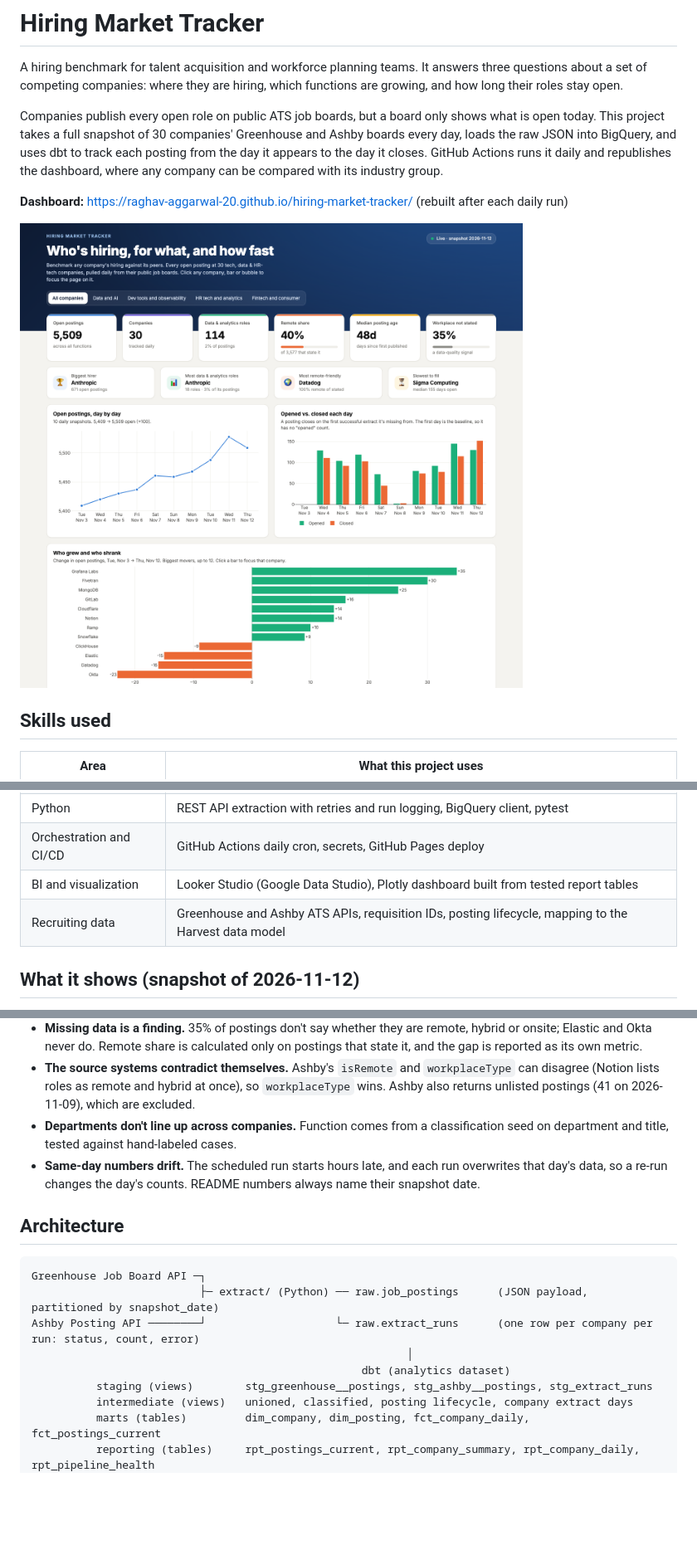
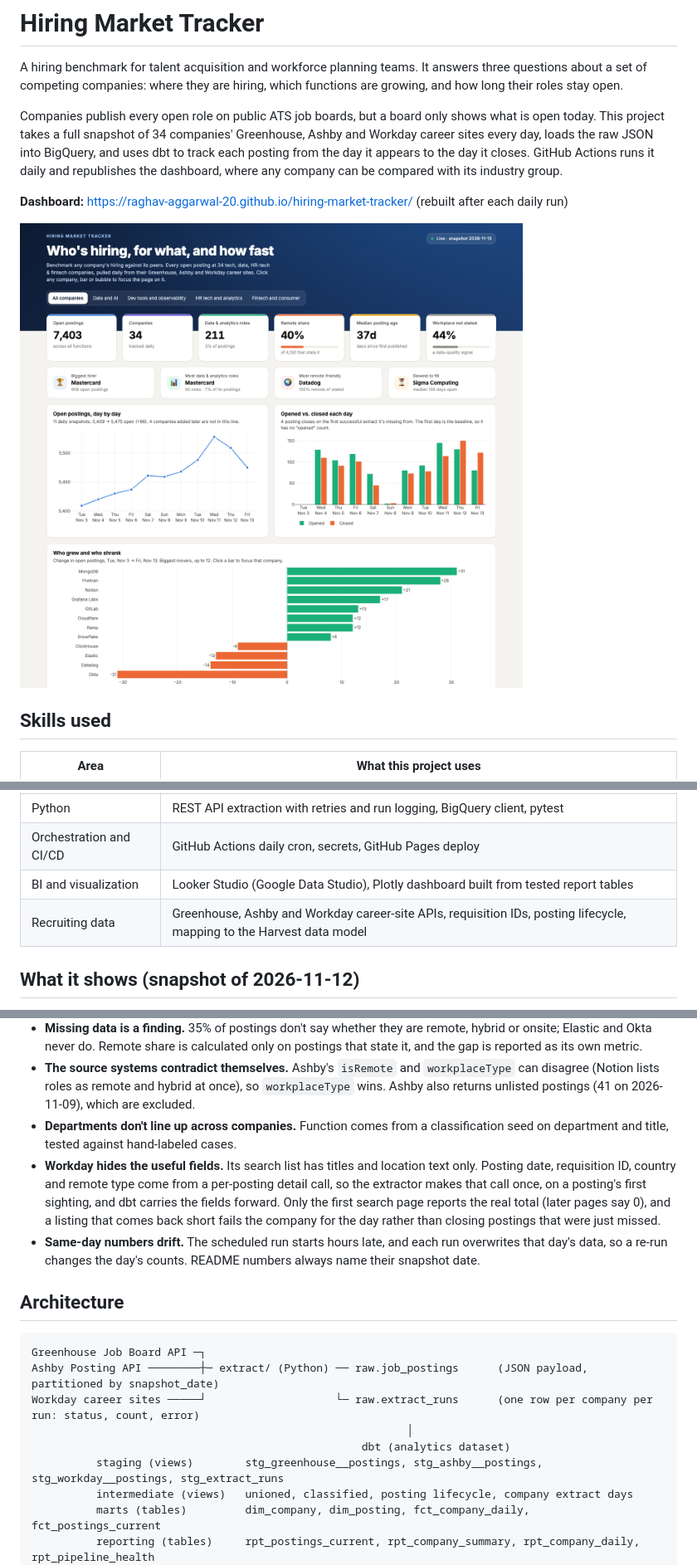
Before and after one commit to Raghav-Aggarwal-20/hiring-market-tracker, a Markdown page: README.md, 3 parts joined by grey strips. Shown at 83% size. Drawn GitHub-style; pictures changed too: docs/img/dashboard.png; blank space fills up the shorter version.

````diff
--- a/README.md
+++ b/README.md
@@ -2,7 +2,7 @@
 
 A hiring benchmark for talent acquisition and workforce planning teams. It answers three questions about a set of competing companies: where they are hiring, which functions are growing, and how long their roles stay open.
 
-Companies publish every open role on public ATS job boards, but a board only shows what is open today. This project takes a full snapshot of 30 companies' Greenhouse and Ashby boards every day, loads the raw JSON into BigQuery, and uses dbt to track each posting from the day it appears to the day it closes. GitHub Actions runs it daily and republishes the dashboard, where any company can be compared with its industry group.
+Companies publish every open role on public ATS job boards, but a board only shows what is open today. This project takes a full snapshot of 34 companies' Greenhouse, Ashby and Workday career sites every day, loads the raw JSON into BigQuery, and uses dbt to track each posting from the day it appears to the day it closes. GitHub Actions runs it daily and republishes the dashboard, where any company can be compared with its industry group.
 
 **Dashboard:** https://raghav-aggarwal-20.github.io/hiring-market-tracker/ (rebuilt after each daily run)
 
@@ -19,7 +19,7 @@ Companies publish every open role on public ATS job boards, but a board only sho
 | Python | REST API extraction with retries and run logging, BigQuery client, pytest |
 | Orchestration and CI/CD | GitHub Actions daily cron, secrets, GitHub Pages deploy |
 | BI and visualization | Looker Studio (Google Data Studio), Plotly dashboard built from tested report tables |
-| Recruiting data | Greenhouse and Ashby ATS APIs, requisition IDs, posting lifecycle, mapping to the Harvest data model |
+| Recruiting data | Greenhouse, Ashby and Workday career-site APIs, requisition IDs, posting lifecycle, mapping to the Harvest data model |
 
 ## What it shows (snapshot of 2026-11-12)
 
@@ -46,17 +55,18 @@ Ten daily snapshots, all 30 companies extracted successfully on every day.
 - **Missing data is a finding.** 35% of postings don't say whether they are remote, hybrid or onsite; Elastic and Okta never do. Remote share is calculated only on postings that state it, and the gap is reported as its own metric.
 - **The source systems contradict themselves.** Ashby's `isRemote` and `workplaceType` can disagree (Notion lists roles as remote and hybrid at once), so `workplaceType` wins. Ashby also returns unlisted postings (41 on 2026-11-09), which are excluded.
 - **Departments don't line up across companies.** Function comes from a classification seed on department and title, tested against hand-labeled cases.
+- **Workday hides the useful fields.** Its search list has titles and location text only. Posting date, requisition ID, country and remote type come from a per-posting detail call, so the extractor makes that call once, on a posting's first sighting, and dbt carries the fields forward. Only the first search page reports the real total (later pages say 0), and a listing that comes back short fails the company for the day rather than closing postings that were just missed.
 - **Same-day numbers drift.** The scheduled run starts hours late, and each run overwrites that day's data, so a re-run changes the day's counts. README numbers always name their snapshot date.
 
 ## Architecture
 
 ```
 Greenhouse Job Board API ─┐
-                          ├─ extract/ (Python) ── raw.job_postings      (JSON payload, partitioned by snapshot_date)
-Ashby Posting API ────────┘                    └─ raw.extract_runs      (one row per company per run: status, count, error)
+Ashby Posting API ────────┼─ extract/ (Python) ── raw.job_postings      (JSON payload, partitioned by snapshot_date)
+Workday career sites ─────┘                    └─ raw.extract_runs      (one row per company per run: status, count, error)
                                                           │
                                                    dbt (analytics dataset)
-          staging (views)        stg_greenhouse__postings, stg_ashby__postings, stg_extract_runs
+          staging (views)        stg_greenhouse__postings, stg_ashby__postings, stg_workday__postings, stg_extract_runs
           intermediate (views)   unioned, classified, posting lifecycle, company extract days
           marts (tables)         dim_company, dim_posting, fct_company_daily, fct_postings_current
           reporting (tables)     rpt_postings_current, rpt_company_summary, rpt_company_daily, rpt_pipeline_health
````
Also changed, not shown: other parts of README.md (+10 -1 lines), 11 other files.
